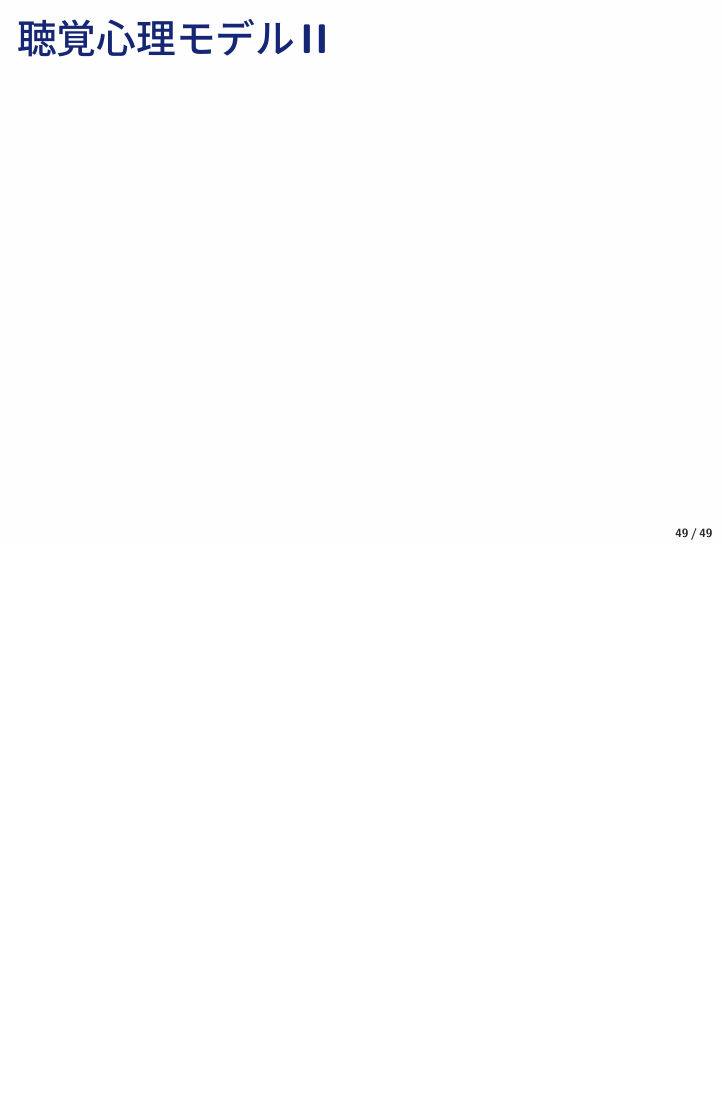
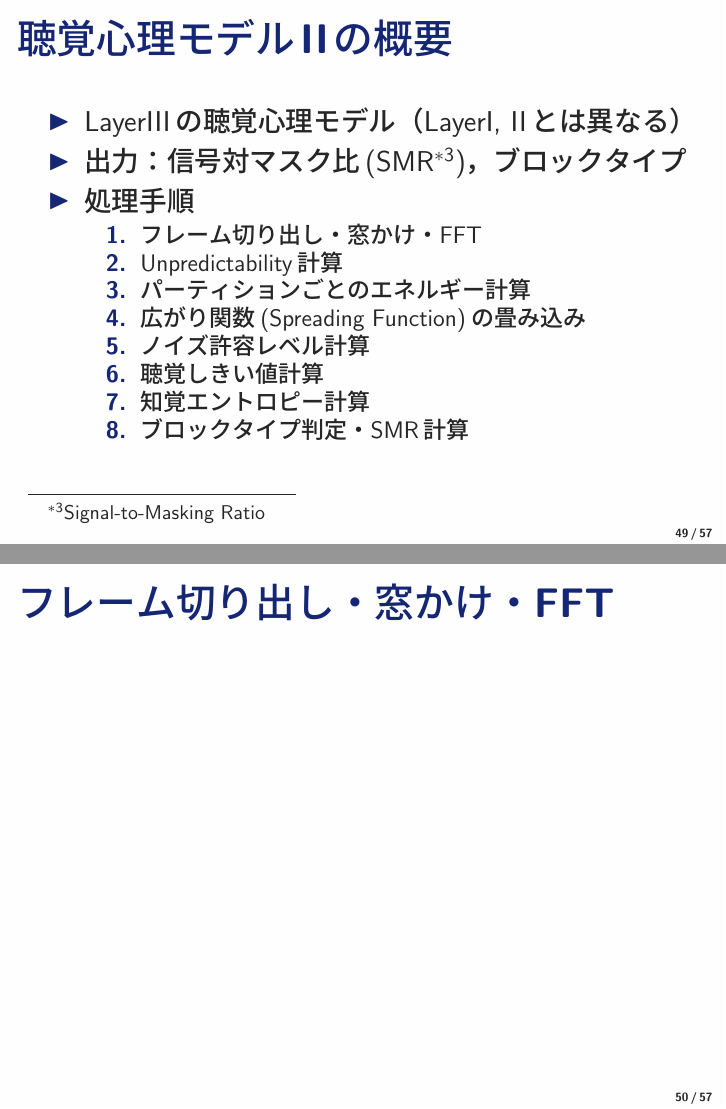
Before and after one commit to aikiriao/DemonGateCodec, LaTeX slides (documents/slide/mp3slide.tex): page 49 of 86 before the commit and pages 49 and 50 of 94 after it, the two joined at a grey line, the shorter picture padded with empty space. The pictures show the PDF file documents/slide/mp3slide.pdf that the author committed with the source.

Commit message:
add psycoacoustic model frame.

```diff
--- a/documents/slide/mp3slide.tex
+++ b/documents/slide/mp3slide.tex
@@ -732,7 +732,54 @@
 \section{聴覚心理モデルII}
 
 \begin{frame}[c]
-    \frametitle{聴覚心理モデルII}
+    \frametitle{聴覚心理モデルIIの概要}
+    \begin{itemize}
+        \item LayerIIIの聴覚心理モデル（LayerI, IIとは異なる）
+        \item 出力：信号対マスク比(SMR\footnote{Signal-to-Masking Ratio})，ブロックタイプ
+        \item 処理手順
+            \begin{enumerate}
+                \item フレーム切り出し・窓かけ・FFT
+                \item Unpredictability計算
+                \item パーティションごとのエネルギー計算
+                \item 広がり関数(Spreading Function)の畳み込み
+                \item ノイズ許容レベル計算
+                \item 聴覚しきい値計算
+                \item 知覚エントロピー計算
+                \item ブロックタイプ判定・信号対マスク比(SMR)計算
+            \end{enumerate}
+    \end{itemize}
+\end{frame}
+
+\begin{frame}[c]
+    \frametitle{フレーム切り出し・窓かけ・FFT}
+\end{frame}
+
+\begin{frame}[c]
+    \frametitle{Unpredictability計算}
+\end{frame}
+
+\begin{frame}[c]
+    \frametitle{パーティションごとのエネルギー計算}
+\end{frame}
+
+\begin{frame}[c]
+    \frametitle{広がり関数の畳み込み}
+\end{frame}
+
+\begin{frame}[c]
+    \frametitle{ノイズ許容レベル計算}
+\end{frame}
+
+\begin{frame}[c]
+    \frametitle{聴覚しきい値計算}
+\end{frame}
+
+\begin{frame}[c]
+    \frametitle{知覚エントロピー計算}
+\end{frame}
+
+\begin{frame}[c]
+    \frametitle{ブロックタイプ判定・SMR計算}
 \end{frame}
 
 \appendix
@@ -1344,4 +1391,6 @@
     となる．
 \end{frame}
 
+\subsection{知覚エントロピー} \label{sec:proofs_perceptual_entropy}
+
 \end{document}
```
Also changed, not shown: documents/slide/mp3slide.pdf.
